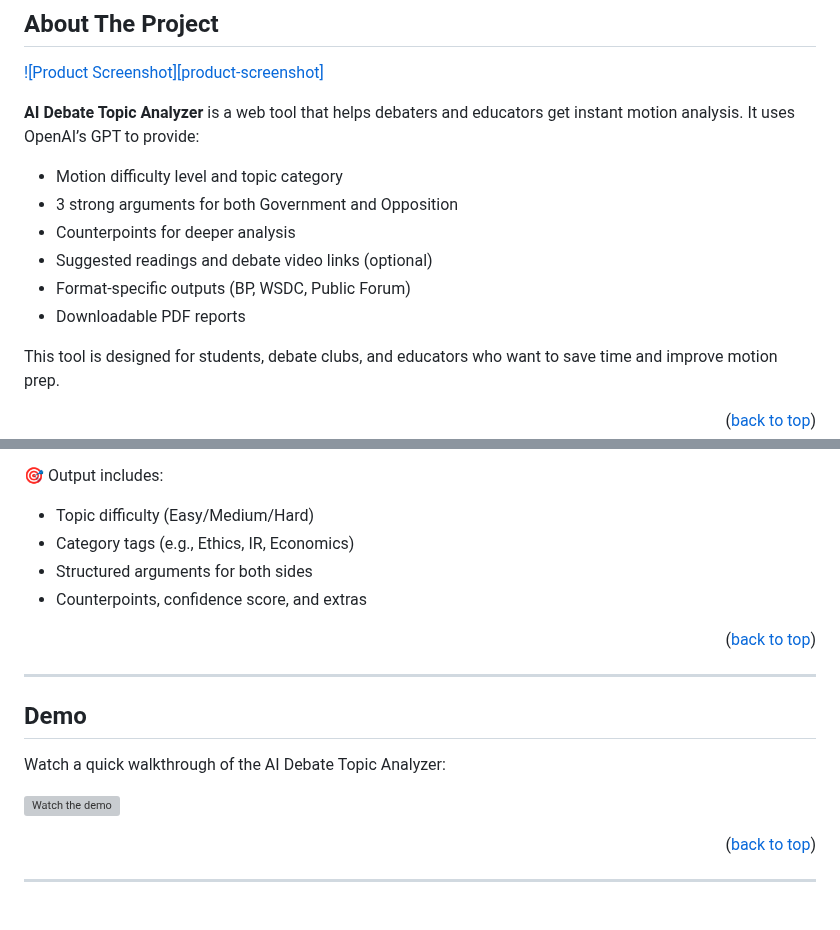
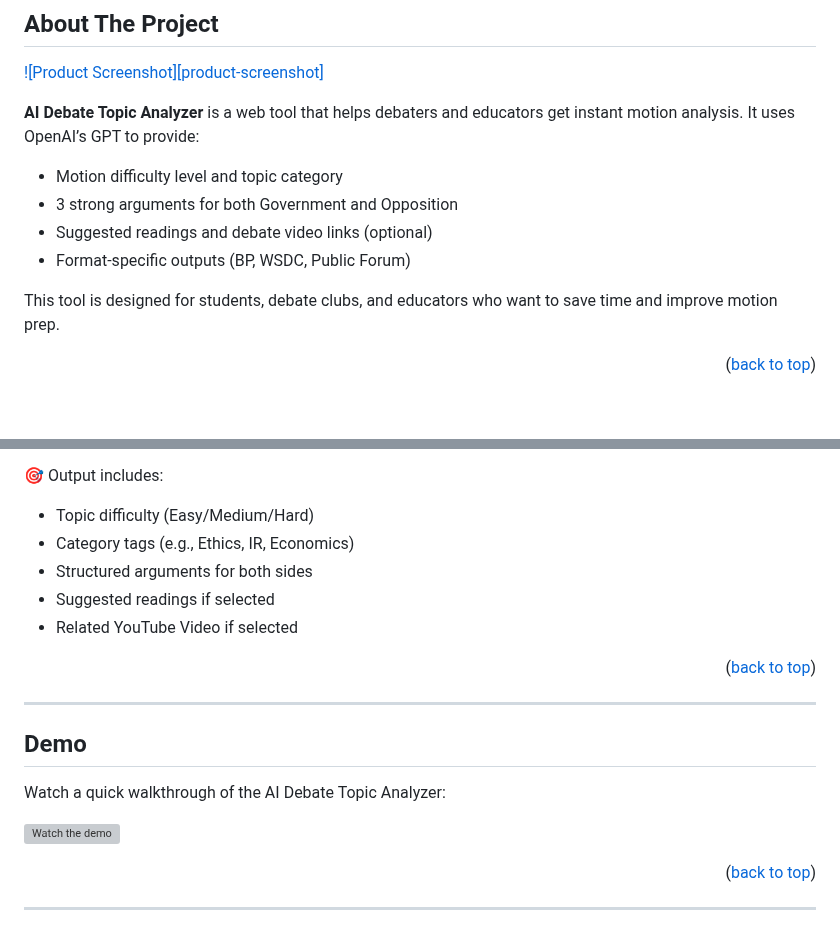
Before and after one commit to asemaikauas/AIDEBATE, a Markdown page: README.md, 2 parts joined by grey strips. Rendered like a GitHub page; blank space fills up the shorter version; grey boxes are pictures that could not be loaded.

```diff
--- a/README.md
+++ b/README.md
@@ -59,10 +59,8 @@
 
 - Motion difficulty level and topic category
 - 3 strong arguments for both Government and Opposition
-- Counterpoints for deeper analysis
 - Suggested readings and debate video links (optional)
 - Format-specific outputs (BP, WSDC, Public Forum)
-- Downloadable PDF reports
 
 This tool is designed for students, debate clubs, and educators who want to save time and improve motion prep.
 
@@ -137,7 +135,8 @@ You’ll need:
 - Topic difficulty (Easy/Medium/Hard)
 - Category tags (e.g., Ethics, IR, Economics)
 - Structured arguments for both sides
-- Counterpoints, confidence score, and extras
+- Suggested readings if selected
+- Related YouTube Video if selected
 
 <p align="right">(<a href="#usage">back to top</a>)</p>
 
```
Also changed, not shown: other parts of README.md (+1 -1 lines).
